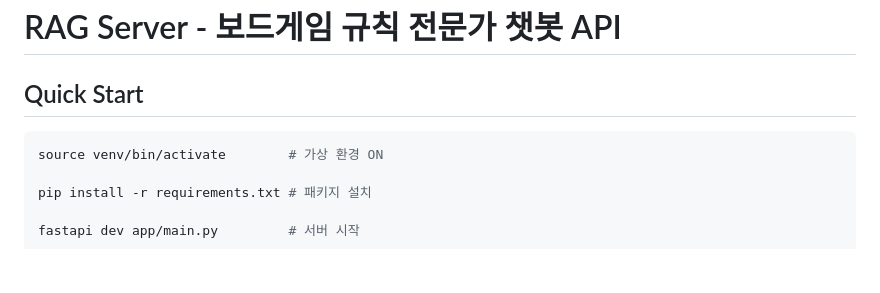
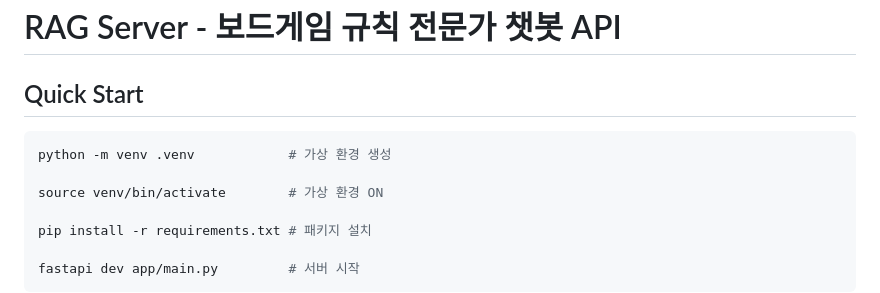
Before and after one commit to teacher-bo/teacher-bo, a Markdown page: rag-server/README.md, the part around the change. GitHub-like rendering; blank space fills up the shorter version.

Commit message:
docs: update quick start

````diff
--- a/rag-server/README.md
+++ b/rag-server/README.md
@@ -3,6 +3,8 @@
 ## Quick Start
 
 ```bash
+python -m venv .venv            # 가상 환경 생성
+
 source venv/bin/activate        # 가상 환경 ON
 
 pip install -r requirements.txt # 패키지 설치
````
